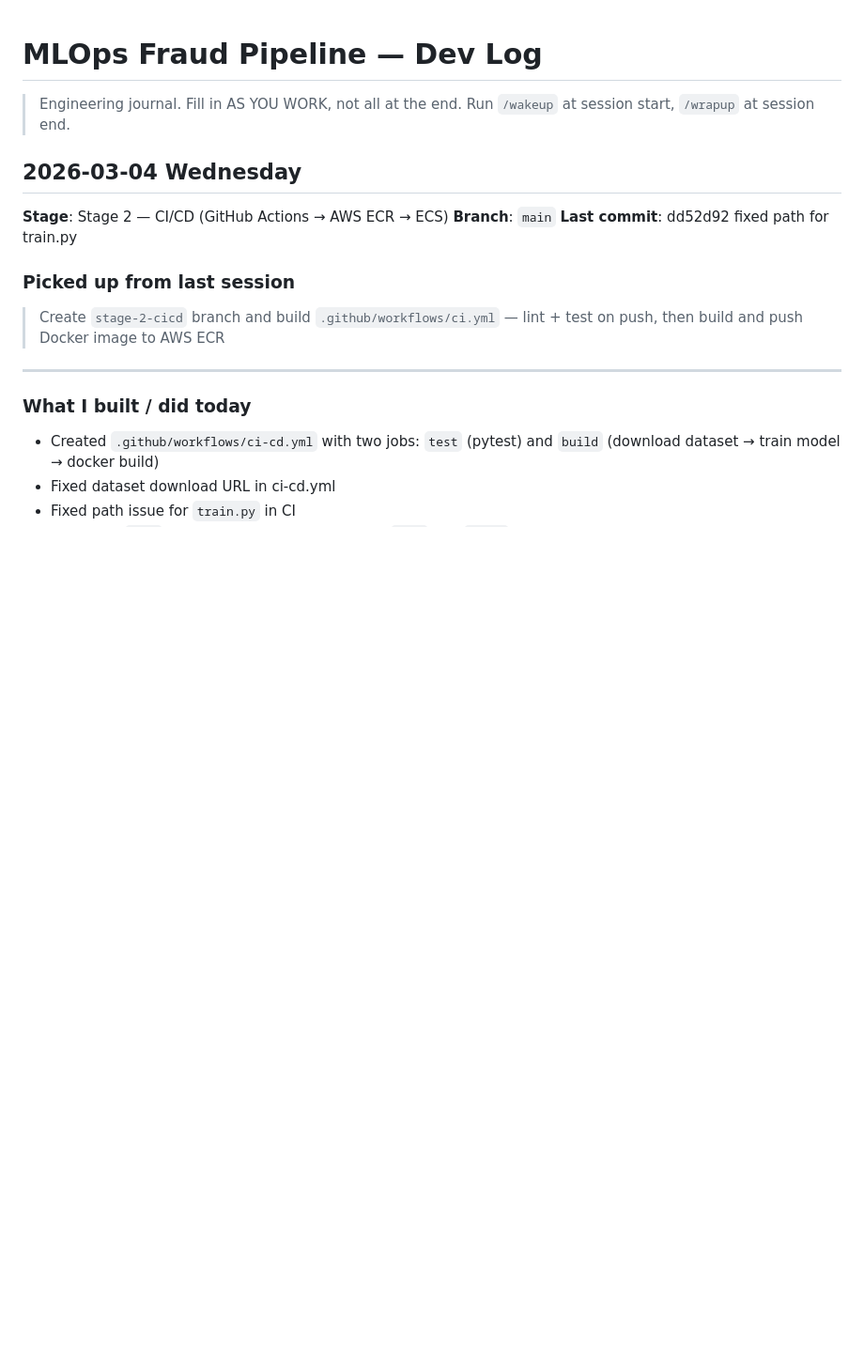
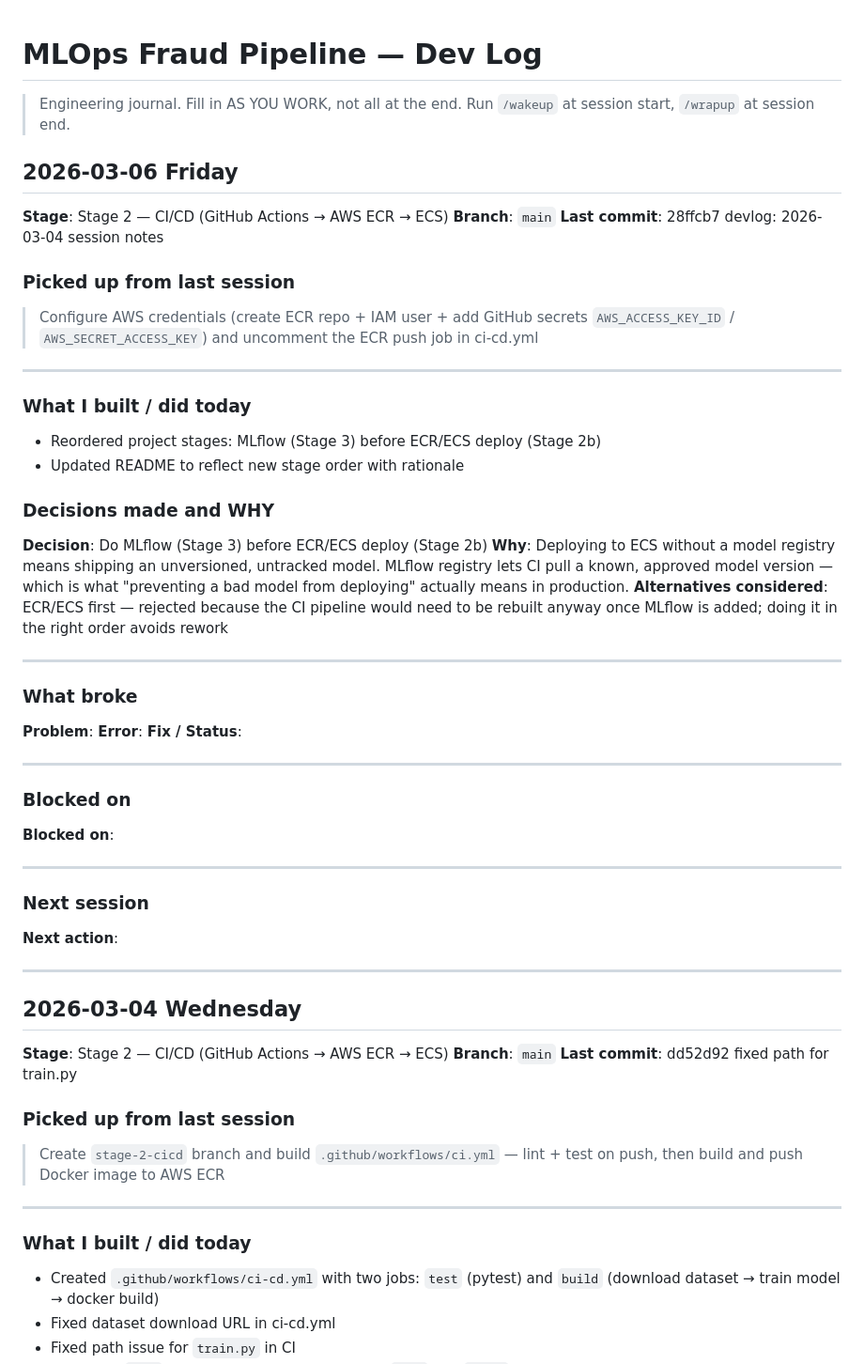
Before and after one commit to nanthansr/mlops-fraud-pipeline, a Markdown page: DEVLOG.md, the part around the change. Shown at 94% size. Drawn GitHub-style; blank space fills up the shorter version.

```diff
--- a/DEVLOG.md
+++ b/DEVLOG.md
@@ -4,6 +4,44 @@
 > Run `/wakeup` at session start, `/wrapup` at session end.
 
 <!-- ENTRIES BELOW — newest at top -->
+
+## 2026-03-06 Friday
+**Stage**: Stage 2 — CI/CD (GitHub Actions → AWS ECR → ECS)
+**Branch**: `main`
+**Last commit**: 28ffcb7 devlog: 2026-03-04 session notes
+
+### Picked up from last session
+> Configure AWS credentials (create ECR repo + IAM user + add GitHub secrets `AWS_ACCESS_KEY_ID` / `AWS_SECRET_ACCESS_KEY`) and uncomment the ECR push job in ci-cd.yml
+
+---
+
+### What I built / did today
+- Reordered project stages: MLflow (Stage 3) before ECR/ECS deploy (Stage 2b)
+- Updated README to reflect new stage order with rationale
+
+### Decisions made and WHY
+**Decision**: Do MLflow (Stage 3) before ECR/ECS deploy (Stage 2b)
+**Why**: Deploying to ECS without a model registry means shipping an unversioned, untracked model. MLflow registry lets CI pull a known, approved model version — which is what "preventing a bad model from deploying" actually means in production.
+**Alternatives considered**: ECR/ECS first — rejected because the CI pipeline would need to be rebuilt anyway once MLflow is added; doing it in the right order avoids rework
+
+---
+
+### What broke
+**Problem**:
+**Error**:
+**Fix / Status**:
+
+---
+
+### Blocked on
+**Blocked on**:
+
+---
+
+### Next session
+**Next action**:
+
+---
 
 ## 2026-03-04 Wednesday
 **Stage**: Stage 2 — CI/CD (GitHub Actions → AWS ECR → ECS)
```
Also changed, not shown: README.md (+7 -2 lines), SESSIONS.md (+22 -0 lines).
